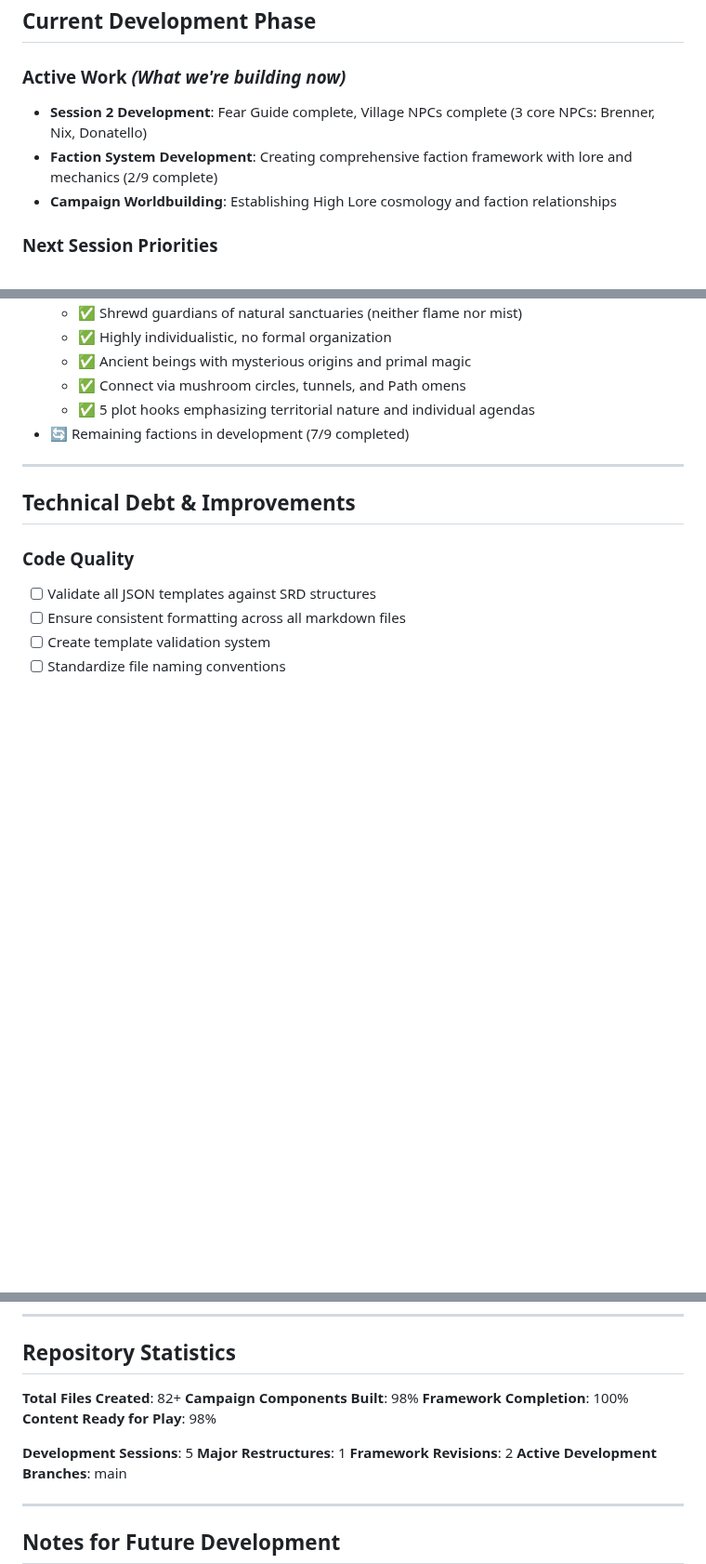
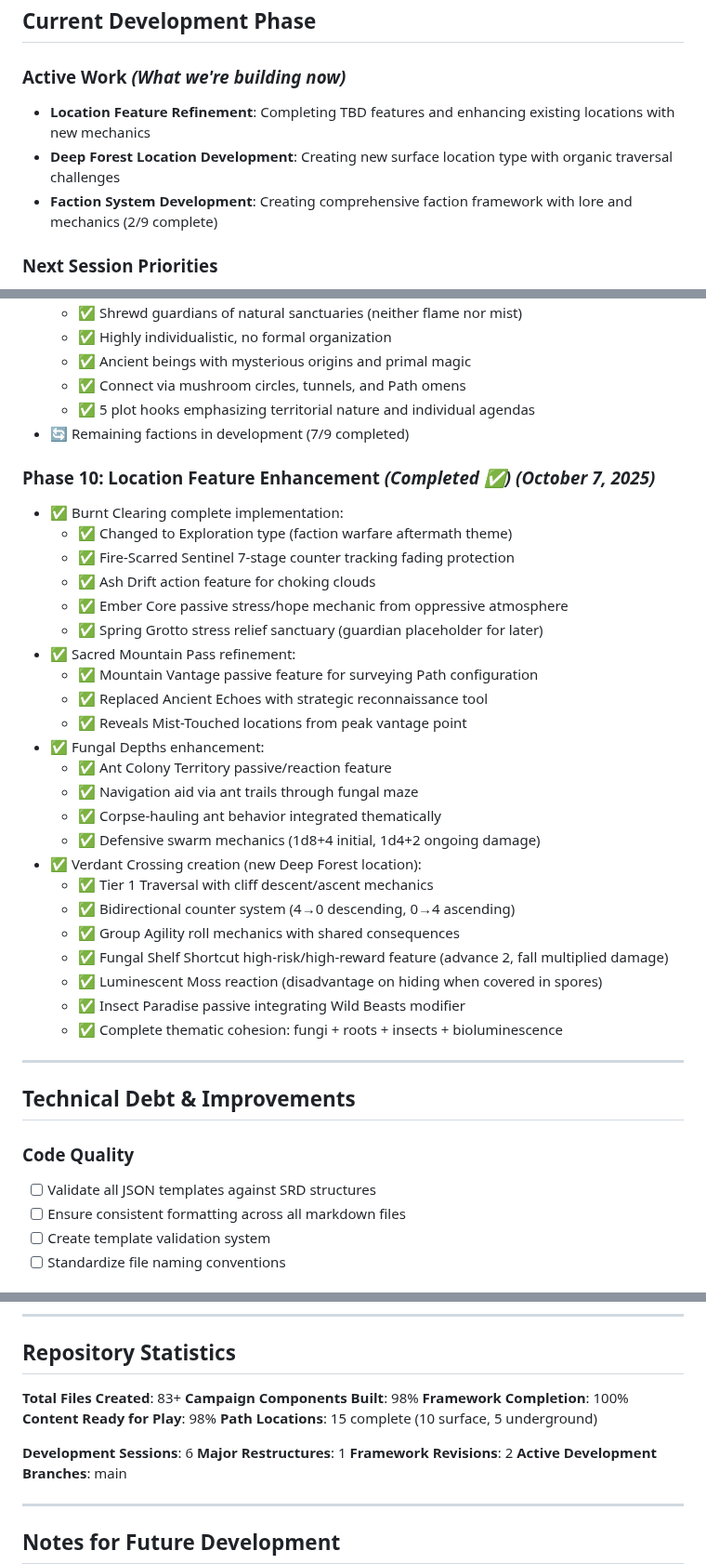
Before and after one commit to FHieser/thePath, a Markdown page: Progression.md, 3 parts joined by grey strips. Shown at 93% size. Rendered like a GitHub page; blank space fills up the shorter version.

```diff
--- a/Progression.md
+++ b/Progression.md
@@ -62,9 +62,9 @@
 ## **Current Development Phase**
 
 ### **Active Work** *(What we're building now)*
-- **Session 2 Development**: Fear Guide complete, Village NPCs complete (3 core NPCs: Brenner, Nix, Donatello)
+- **Location Feature Refinement**: Completing TBD features and enhancing existing locations with new mechanics
+- **Deep Forest Location Development**: Creating new surface location type with organic traversal challenges
 - **Faction System Development**: Creating comprehensive faction framework with lore and mechanics (2/9 complete)
-- **Campaign Worldbuilding**: Establishing High Lore cosmology and faction relationships
 
 ### **Next Session Priorities**
 - ✅ Complete Village in the Mist location cards with enhanced mechanics
@@ -210,6 +210,31 @@
   - ✅ 5 plot hooks emphasizing territorial nature and individual agendas
 - 🔄 Remaining factions in development (7/9 completed)
 
+### **Phase 10: Location Feature Enhancement** *(Completed ✅)* *(October 7, 2025)*
+- ✅ Burnt Clearing complete implementation:
+  - ✅ Changed to Exploration type (faction warfare aftermath theme)
+  - ✅ Fire-Scarred Sentinel 7-stage counter tracking fading protection
+  - ✅ Ash Drift action feature for choking clouds
+  - ✅ Ember Core passive stress/hope mechanic from oppressive atmosphere
+  - ✅ Spring Grotto stress relief sanctuary (guardian placeholder for later)
+- ✅ Sacred Mountain Pass refinement:
+  - ✅ Mountain Vantage passive feature for surveying Path configuration
+  - ✅ Replaced Ancient Echoes with strategic reconnaissance tool
+  - ✅ Reveals Mist-Touched locations from peak vantage point
+- ✅ Fungal Depths enhancement:
+  - ✅ Ant Colony Territory passive/reaction feature
+  - ✅ Navigation aid via ant trails through fungal maze
+  - ✅ Corpse-hauling ant behavior integrated thematically
+  - ✅ Defensive swarm mechanics (1d8+4 initial, 1d4+2 ongoing damage)
+- ✅ Verdant Crossing creation (new Deep Forest location):
+  - ✅ Tier 1 Traversal with cliff descent/ascent mechanics
+  - ✅ Bidirectional counter system (4→0 descending, 0→4 ascending)
+  - ✅ Group Agility roll mechanics with shared consequences
+  - ✅ Fungal Shelf Shortcut high-risk/high-reward feature (advance 2, fall multiplied damage)
+  - ✅ Luminescent Moss reaction (disadvantage on hiding when covered in spores)
+  - ✅ Insect Paradise passive integrating Wild Beasts modifier
+  - ✅ Complete thematic cohesion: fungi + roots + insects + bioluminescence
+
 ---
 
 ## **Technical Debt & Improvements**
@@ -236,12 +261,13 @@
 
 ## **Repository Statistics**
 
-**Total Files Created**: 82+
+**Total Files Created**: 83+
 **Campaign Components Built**: 98%
 **Framework Completion**: 100%
 **Content Ready for Play**: 98%
+**Path Locations**: 15 complete (10 surface, 5 underground)
 
-**Development Sessions**: 5
+**Development Sessions**: 6
 **Major Restructures**: 1
 **Framework Revisions**: 2
 **Active Development Branches**: main
```
